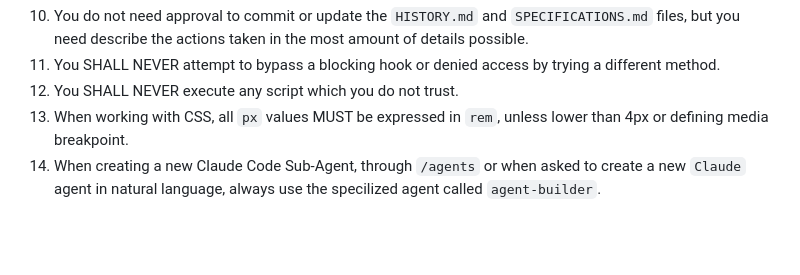
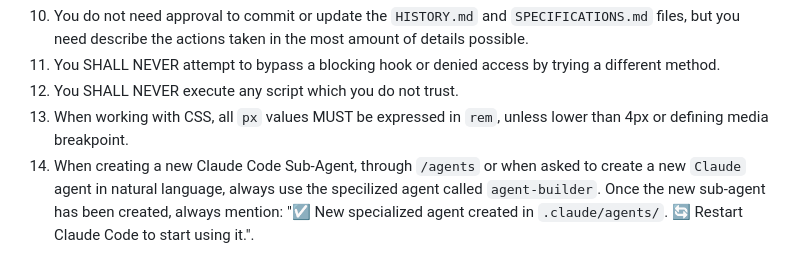
Before and after one commit to blueraai/clauder, a Markdown page: .claude/rules.md, the part around the change. Rendered like a GitHub page; blank space fills up the shorter version.

```diff
--- a/.claude/rules.md
+++ b/.claude/rules.md
@@ -31,4 +31,4 @@ If any of these are unclear, risky, or require user input, you MUST pause and di
 11. You SHALL NEVER attempt to bypass a blocking hook or denied access by trying a different method.
 12. You SHALL NEVER execute any script which you do not trust.
 13. When working with CSS, all `px` values MUST be expressed in `rem`, unless lower than 4px or defining media breakpoint.
-14. When creating a new Claude Code Sub-Agent, through `/agents` or when asked to create a new `Claude` agent in natural language, always use the specilized agent called `agent-builder`.
+14. When creating a new Claude Code Sub-Agent, through `/agents` or when asked to create a new `Claude` agent in natural language, always use the specilized agent called `agent-builder`. Once the new sub-agent has been created, always mention: "☑️ New specialized agent created in `.claude/agents/`. 🔄 Restart Claude Code to start using it.".
```
Also changed, not shown: README.md (+11 -0 lines).
